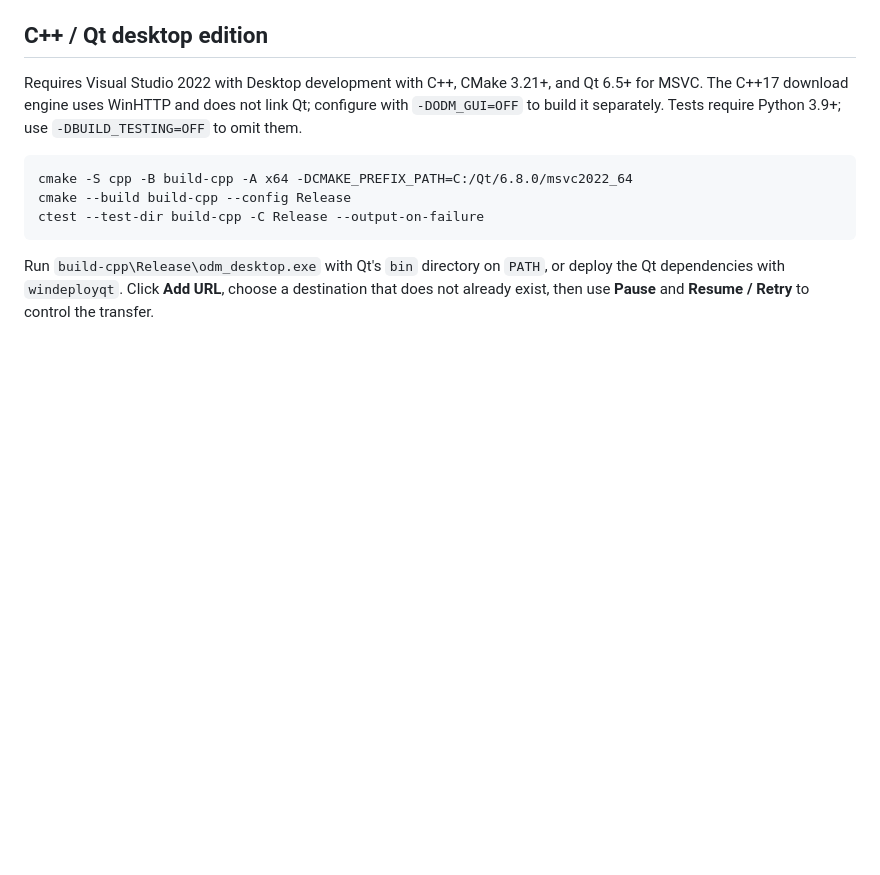
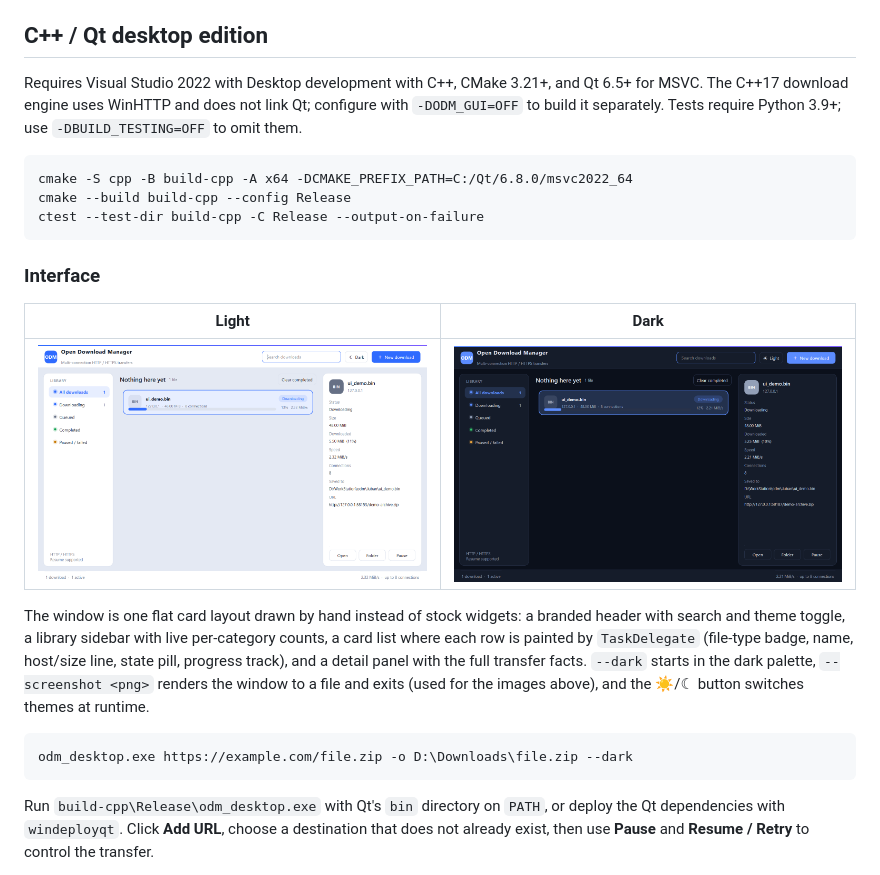
Before and after one commit to holylong/odm, a Markdown page: README.md, the part around the change. GitHub-like rendering; pictures changed too: docs/screenshots/ui-dark.png (added), docs/screenshots/ui-light.png (added); blank space fills up the shorter version.

Commit message:
Redesign desktop UI: hand-painted cards, dark/light themes, detail panel polish, README screenshots

````diff
--- a/README.md
+++ b/README.md
@@ -12,6 +12,18 @@ cmake --build build-cpp --config Release
 ctest --test-dir build-cpp -C Release --output-on-failure
 ```
 
+### Interface
+
+| Light | Dark |
+| --- | --- |
+| ![Light theme](docs/screenshots/ui-light.png) | ![Dark theme](docs/screenshots/ui-dark.png) |
+
+The window is one flat card layout drawn by hand instead of stock widgets: a branded header with search and theme toggle, a library sidebar with live per-category counts, a card list where each row is painted by `TaskDelegate` (file-type badge, name, host/size line, state pill, progress track), and a detail panel with the full transfer facts. `--dark` starts in the dark palette, `--screenshot <png>` renders the window to a file and exits (used for the images above), and the ☀/☾ button switches themes at runtime.
+
+```cmd
+odm_desktop.exe https://example.com/file.zip -o D:\Downloads\file.zip --dark
+```
+
 Run `build-cpp\Release\odm_desktop.exe` with Qt's `bin` directory on `PATH`, or deploy the Qt dependencies with `windeployqt`. Click **Add URL**, choose a destination that does not already exist, then use **Pause** and **Resume / Retry** to control the transfer.
 
 HTTP(S) origins with byte-range support and a strong ETag can use multiple connections and resume. Otherwise downloads use one connection and restart when retried. To resume after restarting the app, add the same URL and destination again. Partial data lives next to the output in `<filename>.odm-work`; leave it in place to resume. This edition does not yet include FTP, browser integration, site grabbing, or scheduling.
````
Also changed, not shown: 1 other file.
